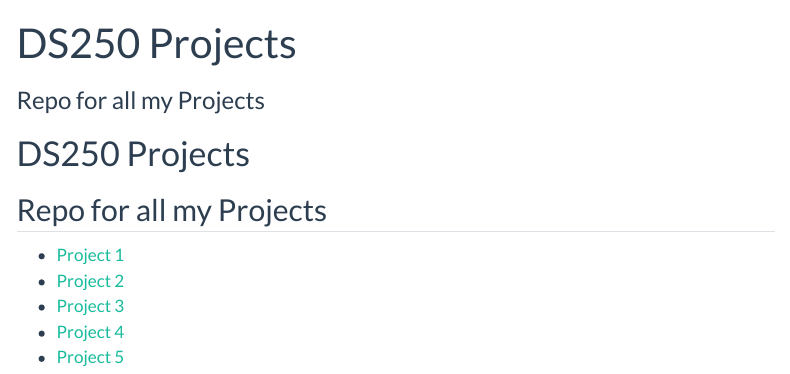
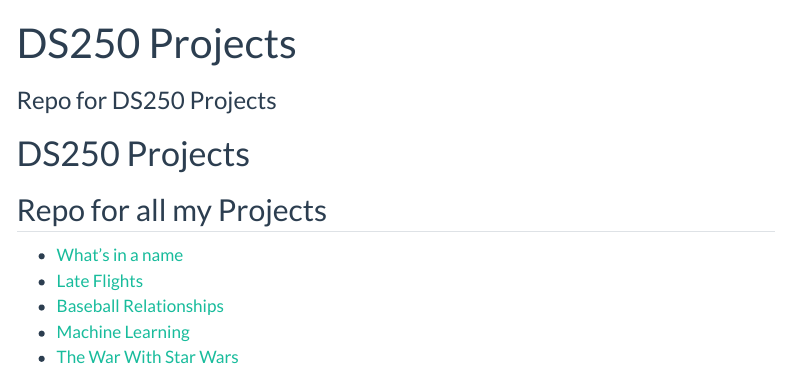
Before and after one commit to CarboAluminate67/Nielsen_Portfolio, a Quarto document (projects.qmd): the page in a window 1100 px wide, from its top. Rendered offline with R 4.5, knitr and Pandoc in place of Quarto, with nearby package versions; menus at the side of the page are left out.

Commit message:
Update projects.qmd

```diff
--- a/projects.qmd
+++ b/projects.qmd
@@ -1,14 +1,14 @@
 ---
 title: "DS250 Projects"
-subtitle: "Repo for all my Projects"
+subtitle: "Repo for DS250 Projects"
 # use quarto markdown to
 ---
 
 # DS250 Projects
 ## Repo for all my Projects
 
-- [Project 1](/Projects/project1.qmd)
-- [Project 2](/Projects/project2.qmd)
-- [Project 3](/Projects/project3.qmd)
-- [Project 4](/Projects/project4.qmd)
-- [Project 5](/Projects/project5.qmd)
+- [What's in a name](/Projects/project1.qmd)
+- [Late Flights](/Projects/project2.qmd)
+- [Baseball Relationships](/Projects/project3.qmd)
+- [Machine Learning](/Projects/project4.qmd)
+- [The War With Star Wars](/Projects/project5.qmd)
```
